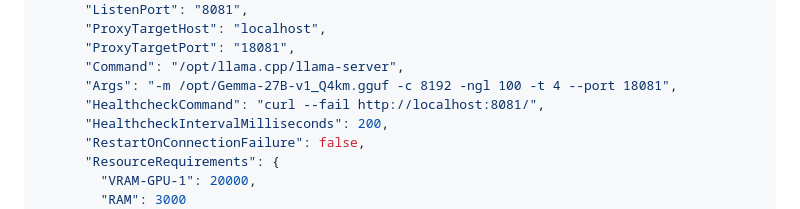
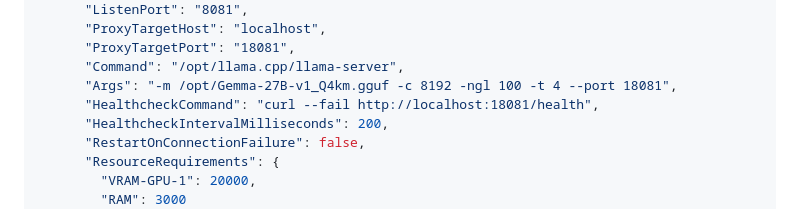
Before and after one commit to perk11/large-model-proxy, a Markdown page: README.md, the part around the change. Rendered like a GitHub page.

Commit message:
Update healthcheck in README.md example

```diff
--- a/README.md
+++ b/README.md
@@ -76,7 +76,7 @@ Below is an example config.json:
       "ProxyTargetPort": "18081",
       "Command": "/opt/llama.cpp/llama-server",
       "Args": "-m /opt/Gemma-27B-v1_Q4km.gguf -c 8192 -ngl 100 -t 4 --port 18081",
-      "HealthcheckCommand": "curl --fail http://localhost:8081/",
+      "HealthcheckCommand": "curl --fail http://localhost:18081/health",
       "HealthcheckIntervalMilliseconds": 200,
       "RestartOnConnectionFailure": false,
       "ResourceRequirements": {
```
